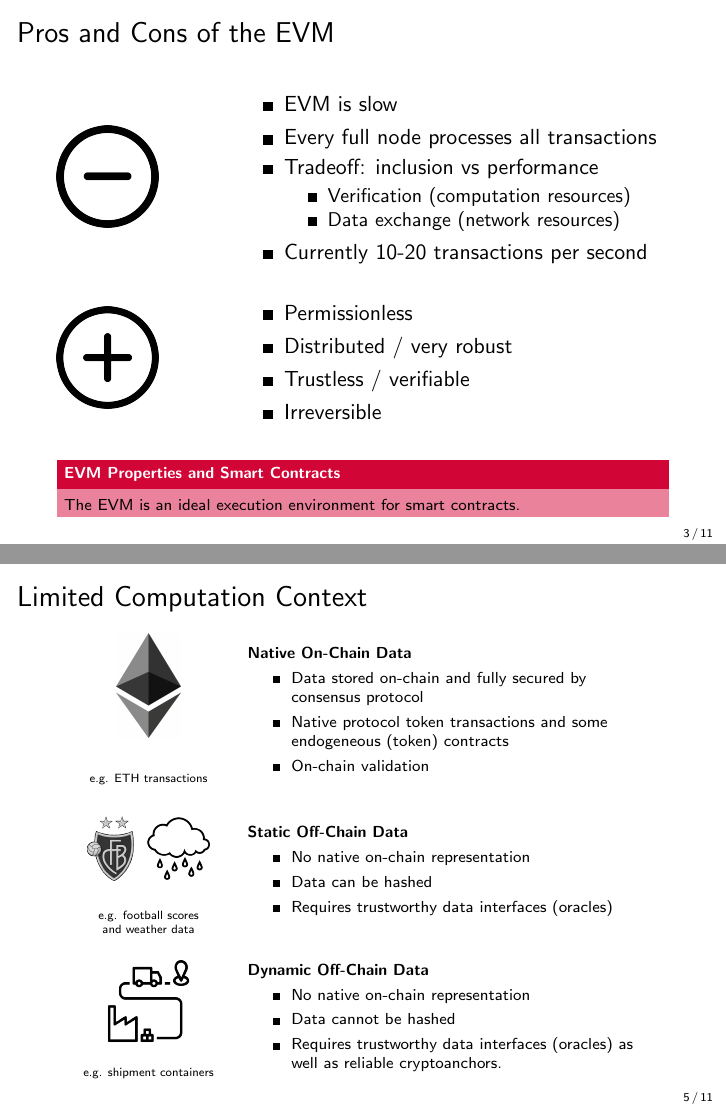
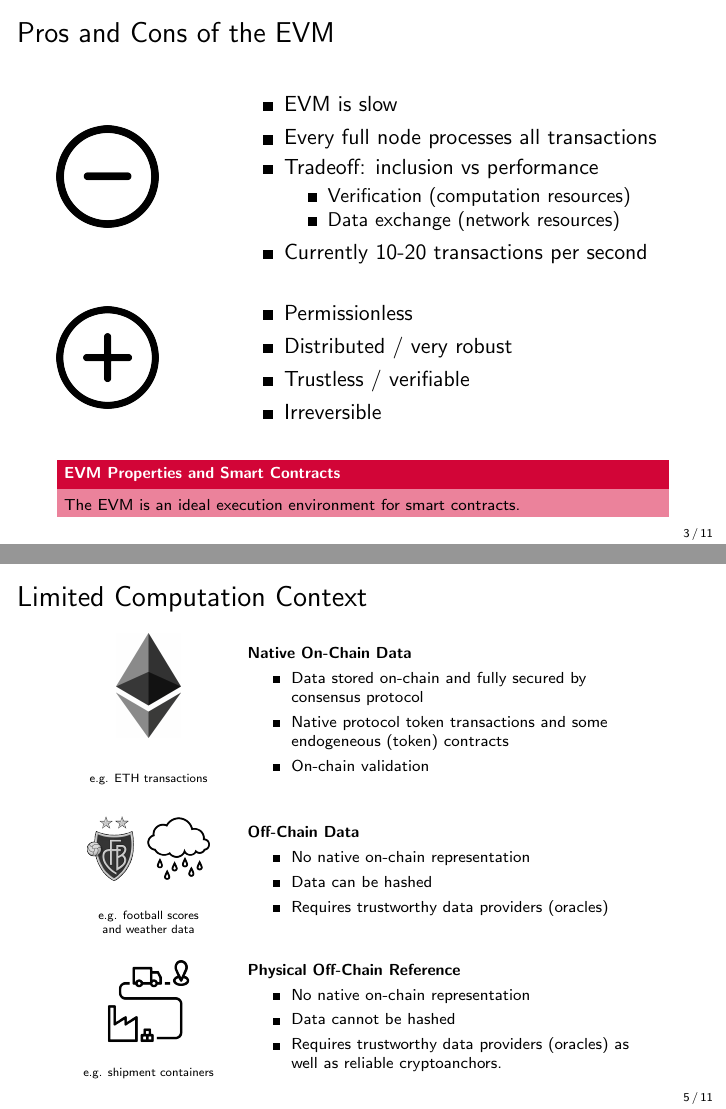
Before and after one commit to cifunibas/Smart-Contracts-DeFi, LaTeX slides (slides/smart_contracts_evm.tex): pages 4 and 6 of 12 before the commit and pages 10 and 16 of 35 after it, joined at a grey line. Compiled offline with pdfLaTeX; a LaTeX package or settings file that is missing is left out.

Commit message:
Update data section

```diff
--- a/slides/smart_contracts_evm.tex
+++ b/slides/smart_contracts_evm.tex
@@ -1,6 +1,6 @@
 % Choose one to switch between slides and handout
-%\documentclass[]{beamer}
-\documentclass[handout]{beamer}
+\documentclass[]{beamer}
+%\documentclass[handout]{beamer}
 
 % Video Meta Data
 \title{Smart Contracts and Decentralized Finance}
@@ -380,9 +380,9 @@ persistentStorage <- parameter \\
 \begin{scriptsize}
 \uncover<1->{\textbf{Native On-Chain Data}}
 		\begin{itemize}
-			\item<2-> Data stored on-chain and fully secured by  consensus protocol
-			\item<3-> Native protocol token transactions and some endogeneous (token) contracts
-			\item<4->On-chain validation
+			\item<1-> Data stored on-chain and fully secured by  consensus protocol
+			\item<1-> Native protocol token transactions and some endogeneous (token) contracts
+			\item<1->On-chain validation
 		\end{itemize}
 \end{scriptsize}
 		\end{minipage}
@@ -394,7 +394,7 @@ persistentStorage <- parameter \\
 
 
 				\vspace{1em}
-		\uncover<5->{\begin{minipage}{0.3\textwidth}
+		\uncover<2->{\begin{minipage}{0.3\textwidth}
 		 \center
 			\begin{tikzpicture}[scale=0.02]
 
@@ -417,17 +417,17 @@ persistentStorage <- parameter \\
 		\end{minipage}}
 		\begin{minipage}{0.65\textwidth}
 \begin{scriptsize}
-\uncover<5->{\textbf{Static Off-Chain Data}}
+\uncover<2->{\textbf{Off-Chain Data}}
 		\begin{itemize}
-			\item<6-> No native on-chain representation
-			\item<7-> Data can be hashed
-			\item<8-> Requires trustworthy data interfaces (oracles)
+			\item<2-> No native on-chain representation
+			\item<2-> Data can be hashed
+			\item<2-> Requires trustworthy data providers (oracles)
 		\end{itemize}
 \end{scriptsize}
 		\end{minipage}
 
 				\vspace{1em}
-		\uncover<9->{\begin{minipage}{0.3\textwidth}
+		\uncover<3->{\begin{minipage}{0.3\textwidth}
 		\center
 		\includegraphics[scale=0.13]{../assets/images/supply_chain.png}
 \begin{tiny}
@@ -438,11 +438,11 @@ persistentStorage <- parameter \\
 		\end{tiny}		\end{minipage}}
 		\begin{minipage}{0.65\textwidth}
 \begin{scriptsize}
-\uncover<9->{\textbf{Dynamic Off-Chain Data}}
+\uncover<3->{\textbf{Physical Off-Chain Reference}}
 		\begin{itemize}
-			\item<10-> No native on-chain representation
-			\item<11-> Data cannot be hashed
-			\item<12-> Requires trustworthy data interfaces (oracles) as well as reliable cryptoanchors.
+			\item<3-> No native on-chain representation
+			\item<3-> Data cannot be hashed
+			\item<3-> Requires trustworthy data providers (oracles) as well as reliable cryptoanchors.
 		\end{itemize}
 \end{scriptsize}
 		\end{minipage}
```
Also changed, not shown: slides/smart_contracts_evm.tex (2 more changed lines).
